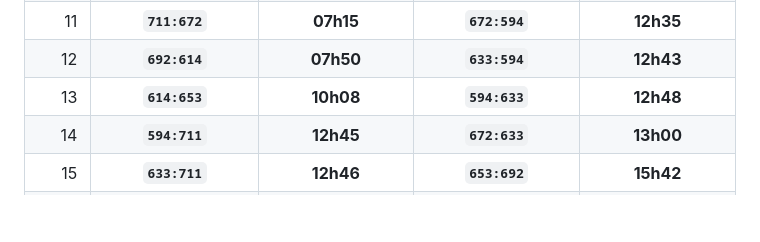
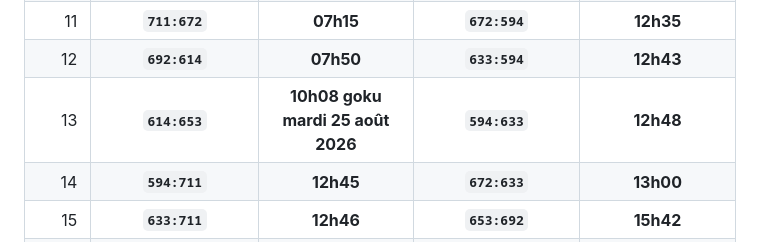
Before and after one commit to trade25100/goodgamestudios, a Markdown page: README.md, the part around the change. Rendered like a GitHub page; blank space fills up the shorter version.

```diff
--- a/README.md
+++ b/README.md
@@ -25,7 +25,7 @@ Les deux listes sont classées séparément par **ordre chronologique**, de l'he
 |   10 |           **`692:692`**           |     **05h22**    |            **`614:575`**           |     **12h29**    |
 |   11 |           **`711:672`**           |     **07h15**    |            **`672:594`**           |     **12h35**    |
 |   12 |           **`692:614`**           |     **07h50**    |            **`633:594`**           |     **12h43**    |
-|   13 |           **`614:653`**           |     **10h08**    |            **`594:633`**           |     **12h48**    |
+|   13 |           **`614:653`**           |     **10h08 goku mardi 25 août 2026**    |            **`594:633`**           |     **12h48**    |
 |   14 |           **`594:711`**           |     **12h45**    |            **`672:633`**           |     **13h00**    |
 |   15 |           **`633:711`**           |     **12h46**    |            **`653:692`**           |     **15h42**    |
 |   16 |           **`594:594`**           |     **12h57**    |            **`711:633`**           |     **16h36**    |
```
